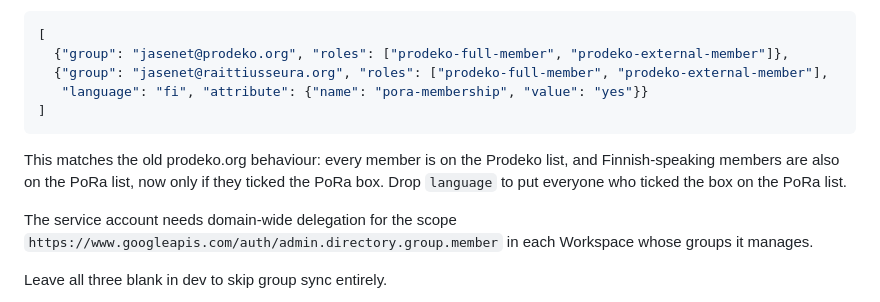
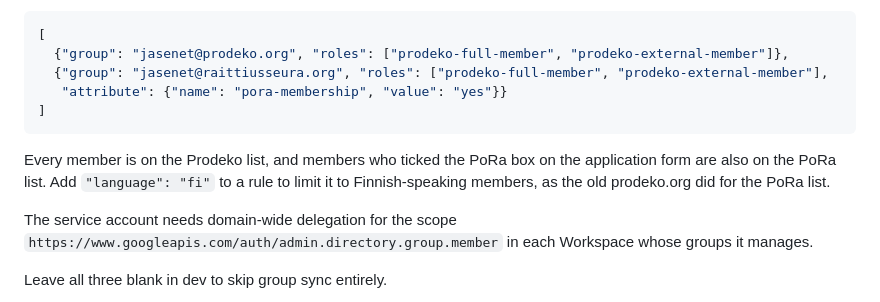
Before and after one commit to Prodeko/membership-registry, a Markdown page: README.md, the part around the change. Drawn GitHub-style.

Commit message:
docs(groups): PoRa list follows the checkbox, not language
Co-Authored-By: Claude Opus 5.5 <noreply@anthropic.com>

````diff
--- a/README.md
+++ b/README.md
@@ -120,11 +120,11 @@ In `backend/.env`:
 [
   {"group": "jasenet@prodeko.org", "roles": ["prodeko-full-member", "prodeko-external-member"]},
   {"group": "jasenet@raittiusseura.org", "roles": ["prodeko-full-member", "prodeko-external-member"],
-   "language": "fi", "attribute": {"name": "pora-membership", "value": "yes"}}
+   "attribute": {"name": "pora-membership", "value": "yes"}}
 ]
 ```
 
-This matches the old prodeko.org behaviour: every member is on the Prodeko list, and Finnish-speaking members are also on the PoRa list, now only if they ticked the PoRa box. Drop `language` to put everyone who ticked the box on the PoRa list.
+Every member is on the Prodeko list, and members who ticked the PoRa box on the application form are also on the PoRa list. Add `"language": "fi"` to a rule to limit it to Finnish-speaking members, as the old prodeko.org did for the PoRa list.
 
 The service account needs domain-wide delegation for the scope `https://www.googleapis.com/auth/admin.directory.group.member` in each Workspace whose groups it manages.
 
````
